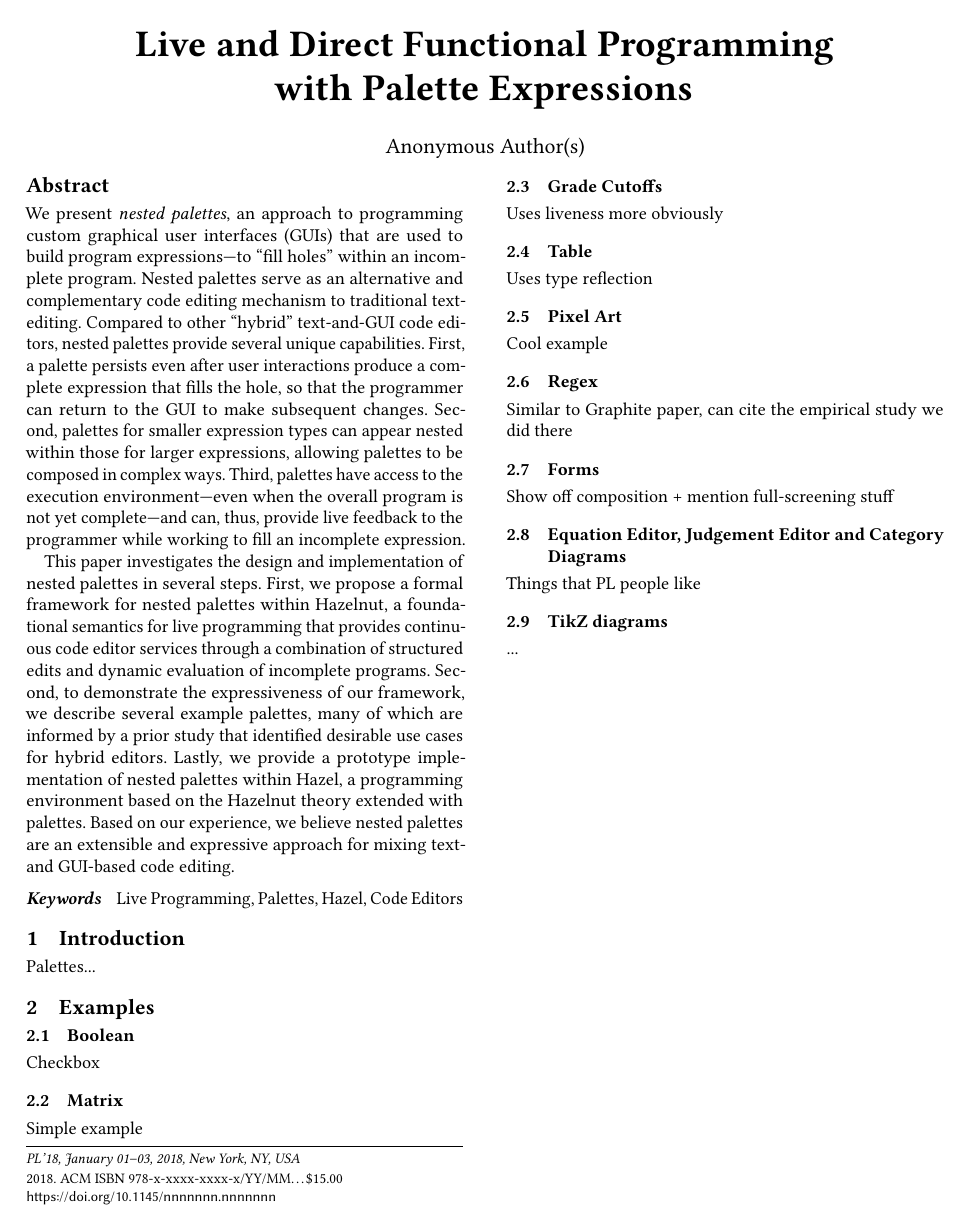
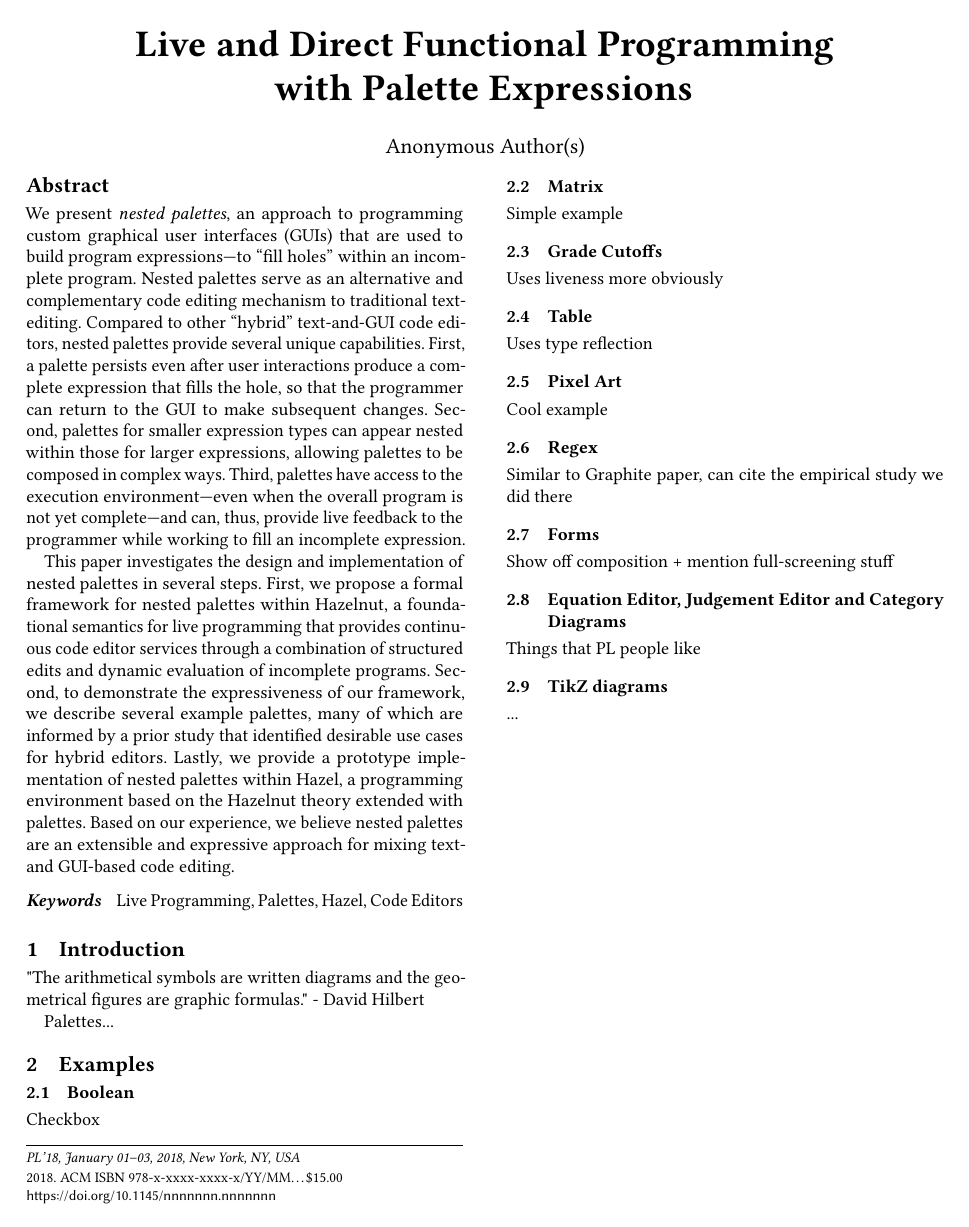
Before and after one commit to hazelgrove/livelits-paper, a LaTeX paper (palettes-paper.tex, which reads macros.tex): page 1 of 3. Compiled offline with pdfLaTeX; a LaTeX package or settings file that is missing is left out.

Commit message:
tweaks from meeting with nick

```diff
--- a/macros.tex
+++ b/macros.tex
@@ -1,10 +1,11 @@
-% !TEX root = hazelnut-dynamics.tex
+% !TEX root = palettes-paper.tex
 
 % \newcommand{\Label}[1]{\vspace{-20px}\label{#1}%
 %   {\small\textcolor{cyan}{(\texttt{#1})}}\vspace{20px}%
 % }
 
 \newcommand{\cmttclo}[2]{\mathsf{clo}(#1, #2)}
+\renewcommand{\keyword}[1]{\mathsf{#1}}
 
 % \newcommand{\CaptionLabel}[2]{
 %   \caption{#1 {\small\textcolor{cyan}{(#2)}}}
@@ -47,7 +48,7 @@
 % Expression forms
 \newcommand{\hexp}{e} % Hexp without palettes
 \newcommand{\pexp}{p} % Meta variable for palette expressions
-\newcommand{\encExp}{Exp} % Whatever htyp encoded things should have
+\newcommand{\encExp}{\mathtt{Exp}} % Whatever htyp encoded things should have
 
 % HExp
 \newcommand{\hlam}[2]{\lambda #1.#2}
--- a/palettes-paper.tex
+++ b/palettes-paper.tex
@@ -385,6 +385,8 @@ moredelim=**[is][\color{red}]{SSTR}{ESTR}
 
 \section{Introduction}
 
+"The arithmetical symbols are written diagrams and the geometrical figures are graphic formulas." - David Hilbert
+
 Palettes...
 
 \section{Examples}
```
